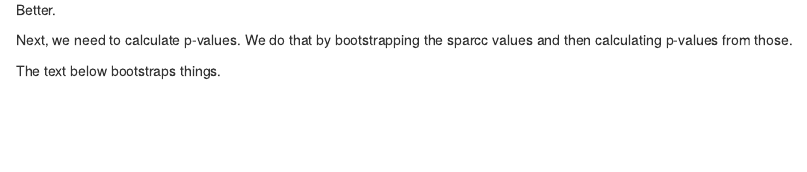
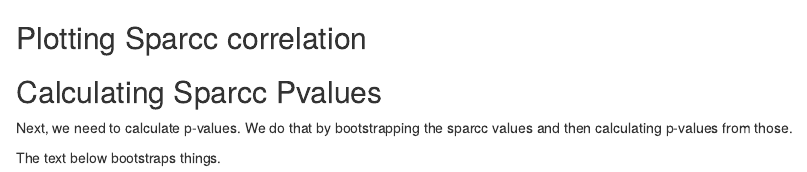
Before and after one commit to biovcnet/NetworkScienceIntroduction, an R Markdown document (NetworkScience_SparCC.Rmd): the page in a window 1100 px wide, from 3530 px down before the commit and from 3550 px down after it. Rendered offline with R 4.5, knitr and Pandoc, with nearby package versions; some code elsewhere in the file could not run offline.

Commit message:
Some more headings

```diff
--- a/NetworkScience_SparCC.Rmd
+++ b/NetworkScience_SparCC.Rmd
@@ -151,6 +151,10 @@ out$Cor[1:5, 1:5]
 
 Better.
 
+## Plotting Sparcc correlation
+
+## Calculating Sparcc Pvalues
+
 Next, we need to calculate p-values. We do that by bootstrapping the sparcc values and then calculating p-values from those.
 
 The text below bootstraps things.
```
